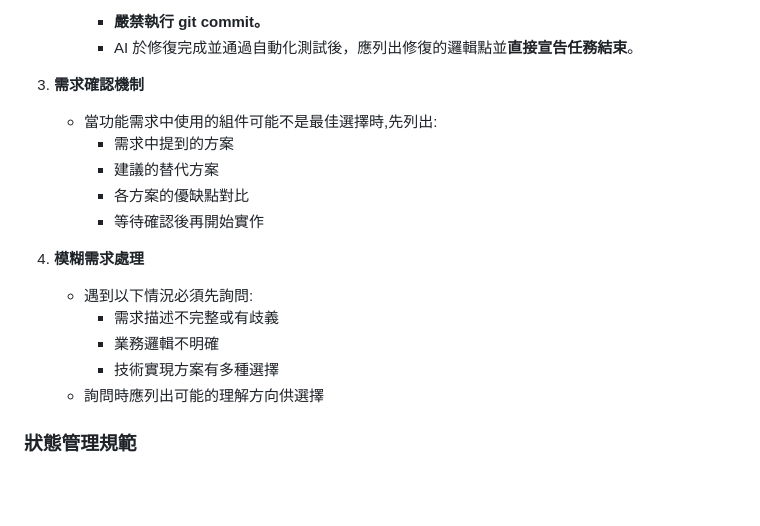
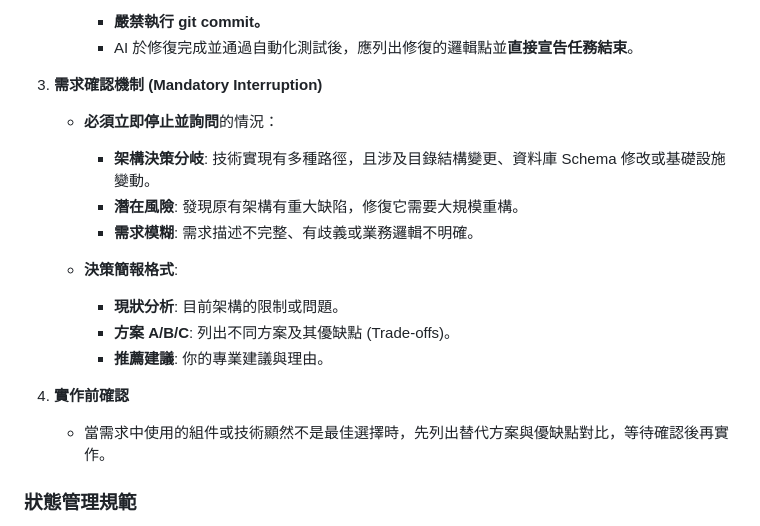
Before and after one commit to twkevinzhang/news_hub, a Markdown page: CLAUDE.md, the part around the change. Rendered like a GitHub page; blank space fills up the shorter version.

Commit message:
docs: reinforce requirement confirmation protocols in CLAUDE.md

```diff
--- a/CLAUDE.md
+++ b/CLAUDE.md
@@ -202,20 +202,21 @@ make run SIDECAR_HOST=my-server.local  # 連接到主機名/mDNS
      - **嚴禁執行 git commit。**
      - AI 於修復完成並通過自動化測試後，應列出修復的邏輯點並**直接宣告任務結束**。
 
-3. **需求確認機制**
+3. **需求確認機制 (Mandatory Interruption)**
 
-   - 當功能需求中使用的組件可能不是最佳選擇時,先列出:
-     - 需求中提到的方案
-     - 建議的替代方案
-     - 各方案的優缺點對比
-     - 等待確認後再開始實作
+   - **必須立即停止並詢問**的情況：
 
-4. **模糊需求處理**
-   - 遇到以下情況必須先詢問:
-     - 需求描述不完整或有歧義
-     - 業務邏輯不明確
-     - 技術實現方案有多種選擇
-   - 詢問時應列出可能的理解方向供選擇
+     - **架構決策分岐**: 技術實現有多種路徑，且涉及目錄結構變更、資料庫 Schema 修改或基礎設施變動。
+     - **潛在風險**: 發現原有架構有重大缺陷，修復它需要大規模重構。
+     - **需求模糊**: 需求描述不完整、有歧義或業務邏輯不明確。
+
+   - **決策簡報格式**:
+     - **現狀分析**: 目前架構的限制或問題。
+     - **方案 A/B/C**: 列出不同方案及其優缺點 (Trade-offs)。
+     - **推薦建議**: 你的專業建議與理由。
+
+4. **實作前確認**
+   - 當需求中使用的組件或技術顯然不是最佳選擇時，先列出替代方案與優缺點對比，等待確認後再實作。
 
 ### 狀態管理規範
 
```
